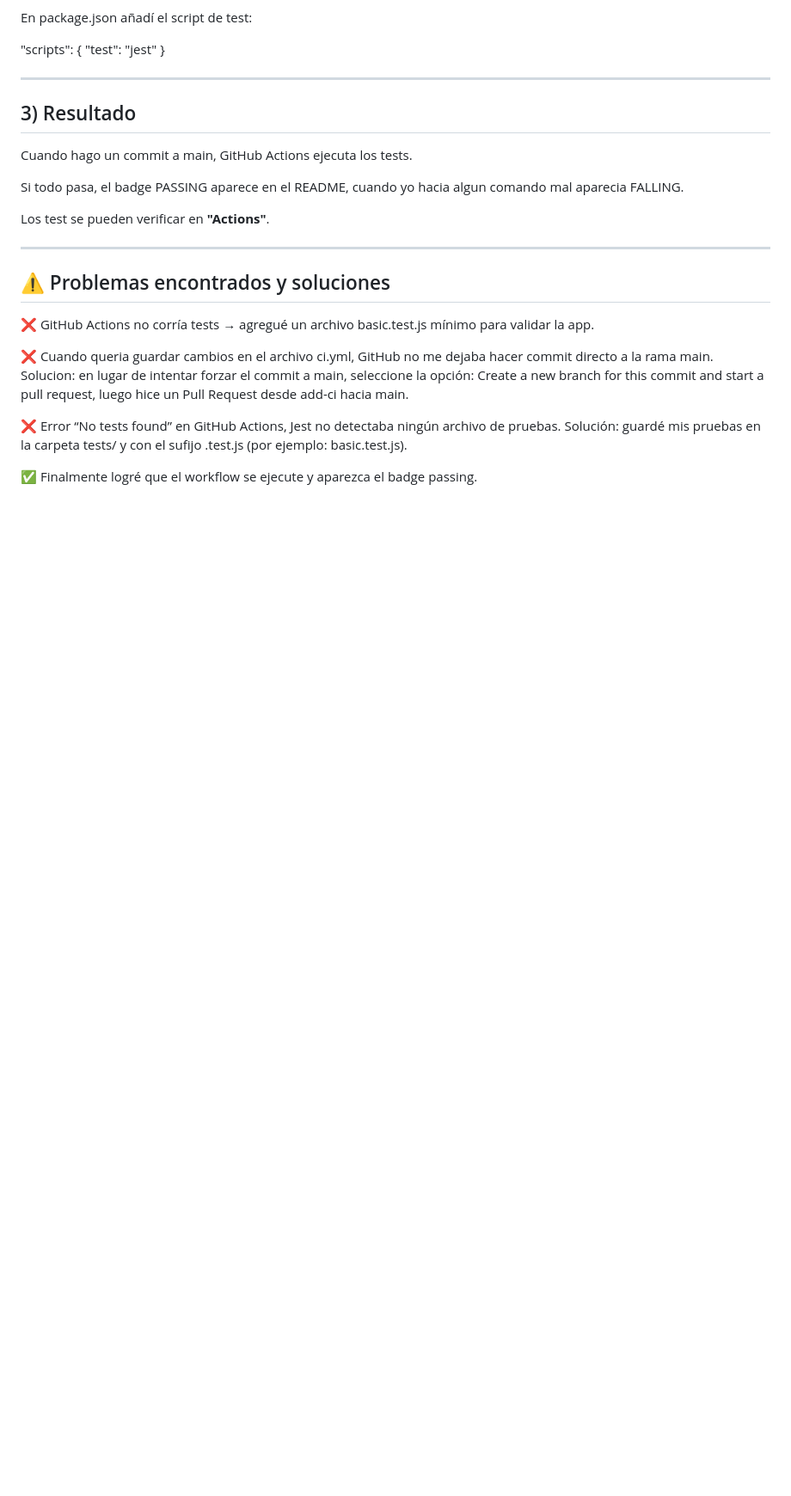
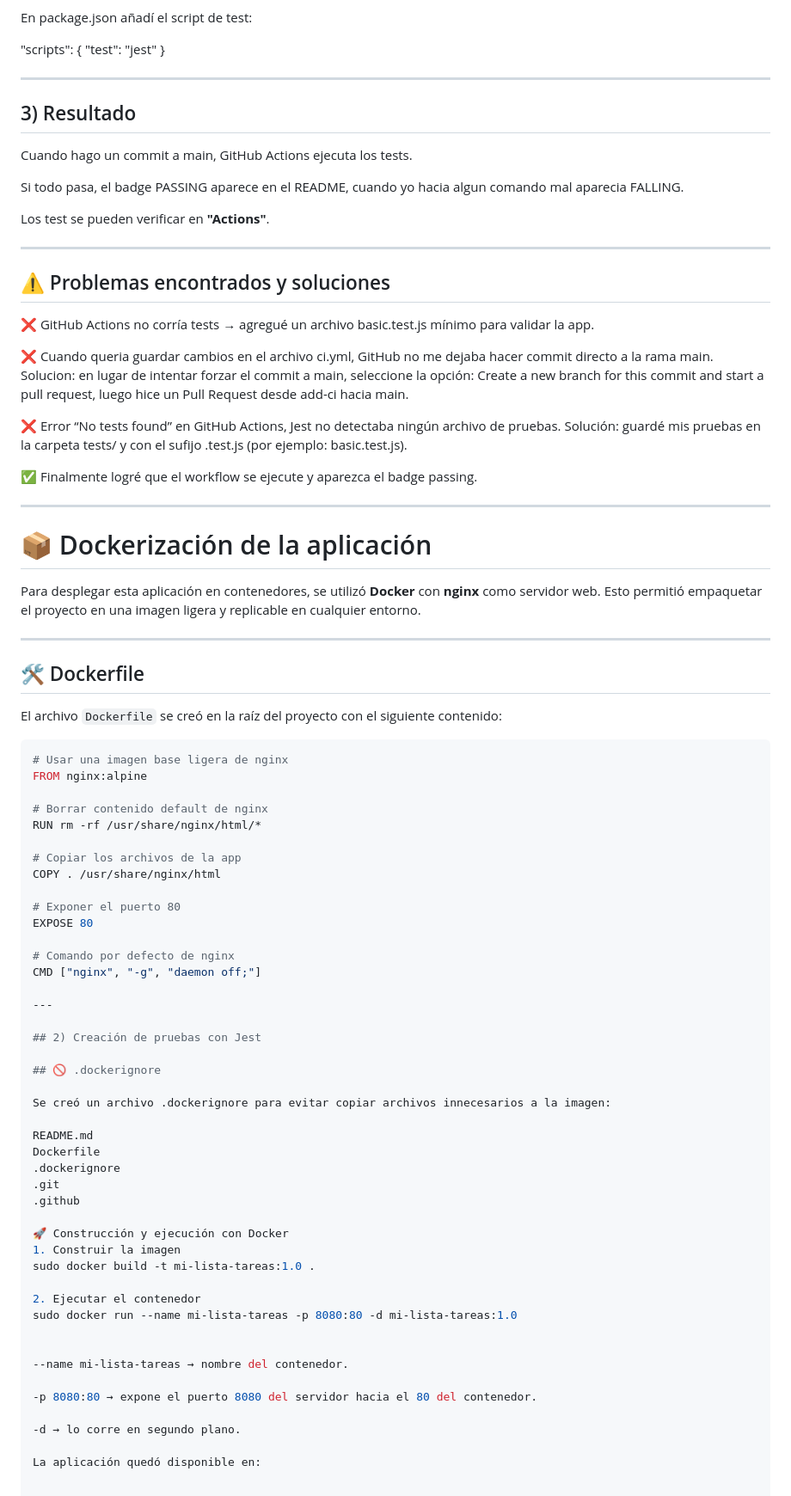
Before and after one commit to Danielsuarez1-ops/mi-lista-tareas, a Markdown page: README.md, the part around the change. Shown at 86% size. Drawn GitHub-style; blank space fills up the shorter version.

````diff
--- a/README.md
+++ b/README.md
@@ -244,3 +244,63 @@ Create a new branch for this commit and start a pull request, luego hice un Pull
 ❌ Error “No tests found” en GitHub Actions, Jest no detectaba ningún archivo de pruebas. Solución: guardé mis pruebas en la carpeta tests/ y con el sufijo .test.js (por ejemplo: basic.test.js).
 
 ✅ Finalmente logré que el workflow se ejecute y aparezca el badge passing.
+
+
+
+---
+
+# 📦 Dockerización de la aplicación
+
+Para desplegar esta aplicación en contenedores, se utilizó **Docker** con **nginx** como servidor web. Esto permitió empaquetar el proyecto en una imagen ligera y replicable en cualquier entorno.
+
+---
+
+## 🛠️ Dockerfile
+
+El archivo `Dockerfile` se creó en la raíz del proyecto con el siguiente contenido:
+
+```dockerfile
+# Usar una imagen base ligera de nginx
+FROM nginx:alpine
+
+# Borrar contenido default de nginx
+RUN rm -rf /usr/share/nginx/html/*
+
+# Copiar los archivos de la app
+COPY . /usr/share/nginx/html
+
+# Exponer el puerto 80
+EXPOSE 80
+
+# Comando por defecto de nginx
+CMD ["nginx", "-g", "daemon off;"]
+
+---
+
+## 2) Creación de pruebas con Jest
+
+## 🚫 .dockerignore
+
+Se creó un archivo .dockerignore para evitar copiar archivos innecesarios a la imagen:
+
+README.md
+Dockerfile
+.dockerignore
+.git
+.github
+
+🚀 Construcción y ejecución con Docker
+1. Construir la imagen
+sudo docker build -t mi-lista-tareas:1.0 .
+
+2. Ejecutar el contenedor
+sudo docker run --name mi-lista-tareas -p 8080:80 -d mi-lista-tareas:1.0
+
+
+--name mi-lista-tareas → nombre del contenedor.
+
+-p 8080:80 → expone el puerto 8080 del servidor hacia el 80 del contenedor.
+
+-d → lo corre en segundo plano.
+
+La aplicación quedó disponible en:
````
